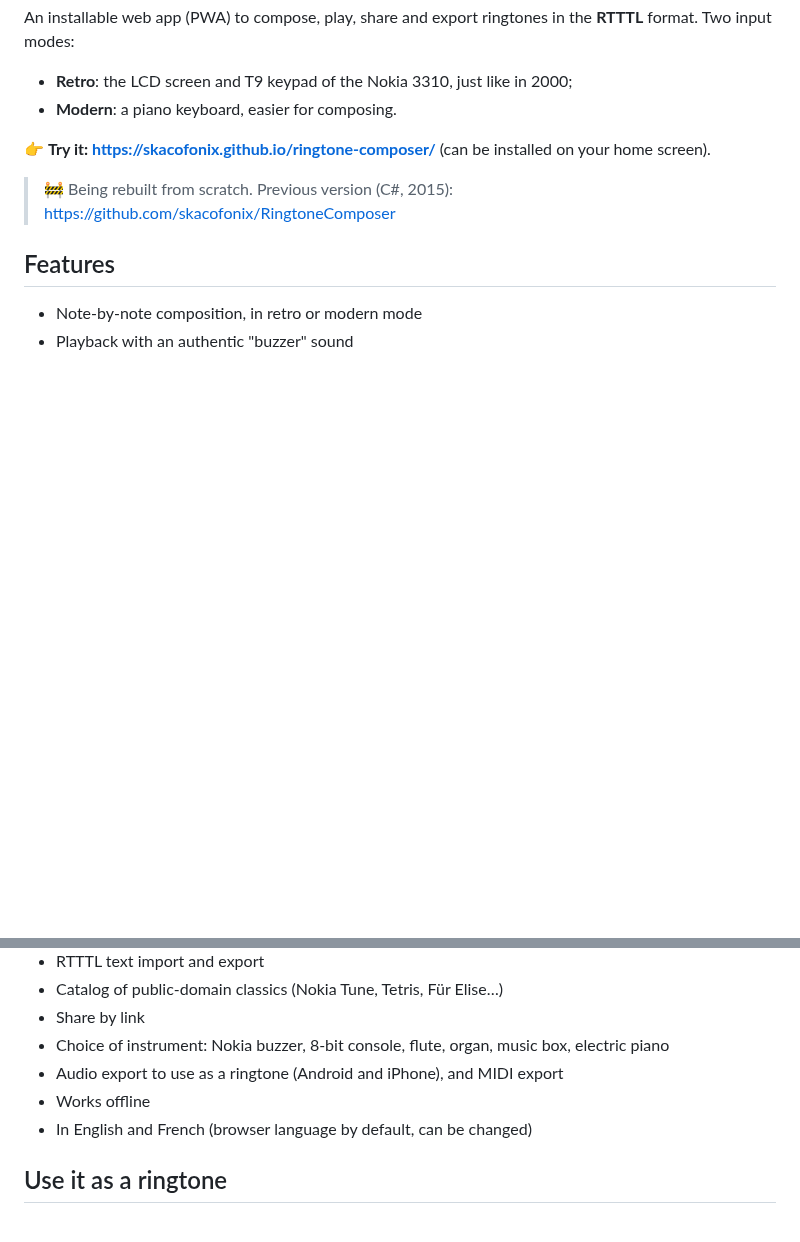
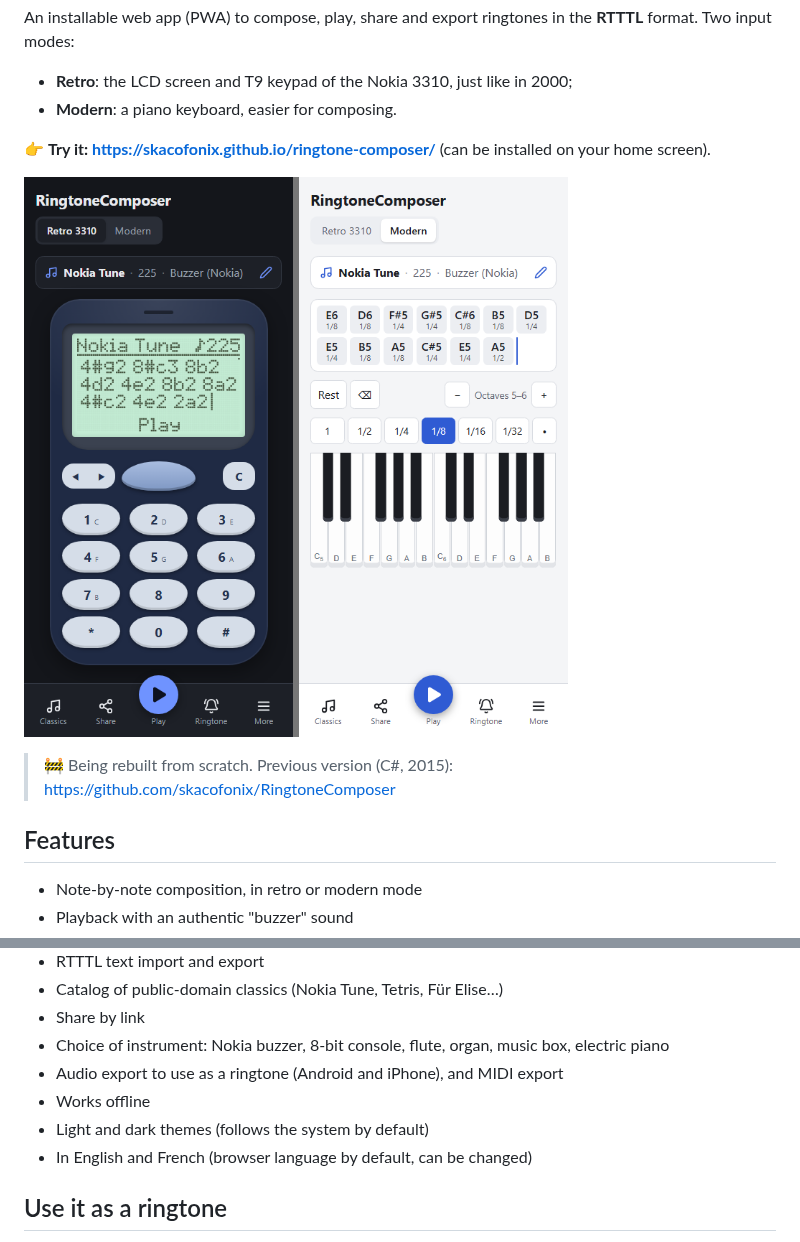
Before and after one commit to skacofonix/ringtone-composer, a Markdown page: README.md, 2 parts joined by grey strips. Rendered like a GitHub page; pictures changed too: docs/images/screenshot.png (added); blank space fills up the shorter version.

```diff
--- a/README.md
+++ b/README.md
@@ -15,6 +15,8 @@ An installable web app (PWA) to compose, play, share and export ringtones in the
 
 👉 **Try it: <https://skacofonix.github.io/ringtone-composer/>** (can be installed on your home screen).
 
+![Retro 3310 mode in dark theme and modern piano mode in light theme](docs/images/screenshot.png)
+
 > 🚧 Being rebuilt from scratch. Previous version (C#, 2015): <https://github.com/skacofonix/RingtoneComposer>
 
 ## Features
@@ -27,6 +29,7 @@ An installable web app (PWA) to compose, play, share and export ringtones in the
 - Choice of instrument: Nokia buzzer, 8-bit console, flute, organ, music box, electric piano
 - Audio export to use as a ringtone (Android and iPhone), and MIDI export
 - Works offline
+- Light and dark themes (follows the system by default)
 - In English and French (browser language by default, can be changed)
 
 ## Use it as a ringtone
```
Also changed, not shown: AGENTS.md (+1 -1 lines), README.fr.md (+3 -0 lines), docs/images/social-preview.png (added), 10 other files.
